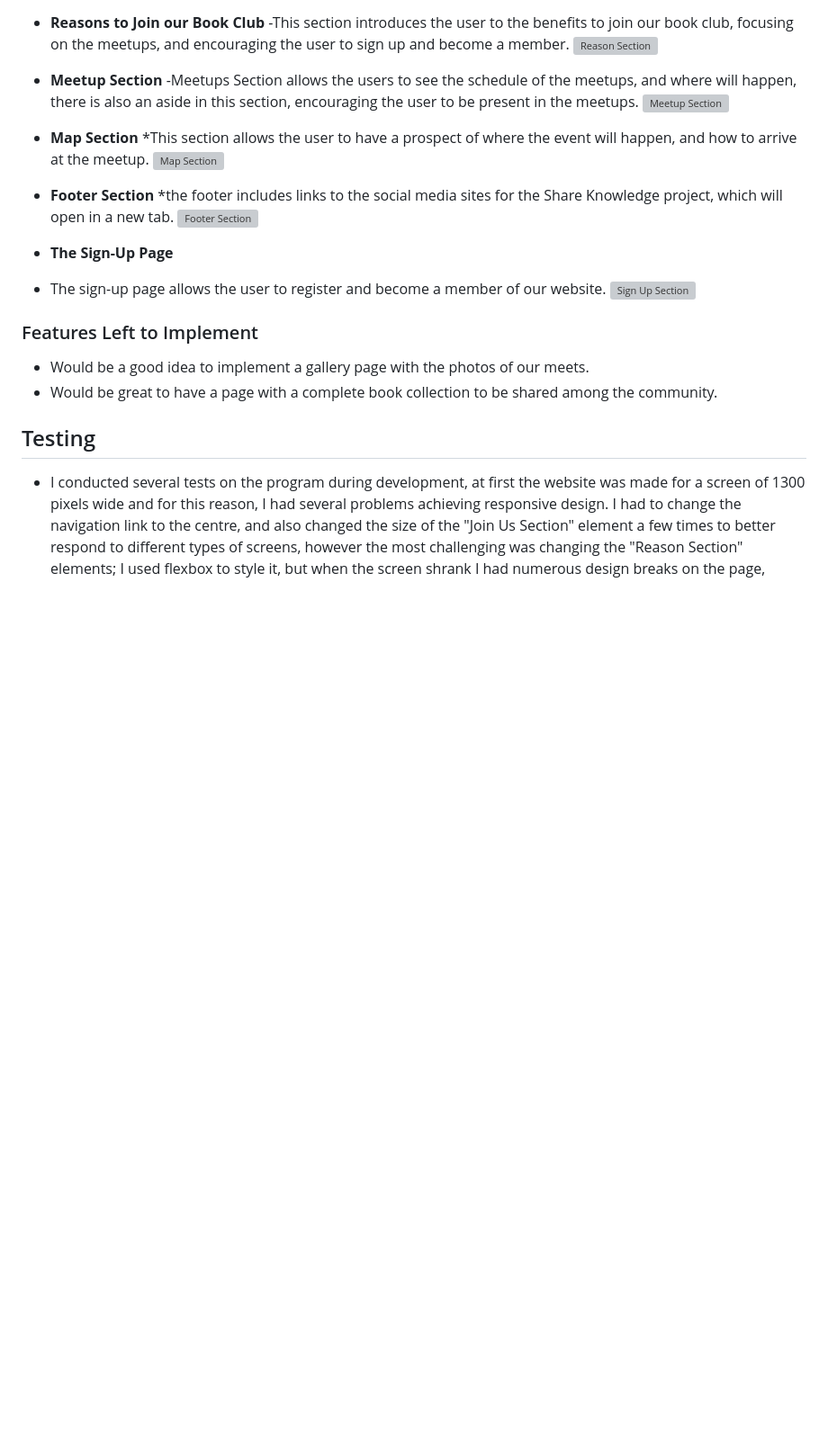
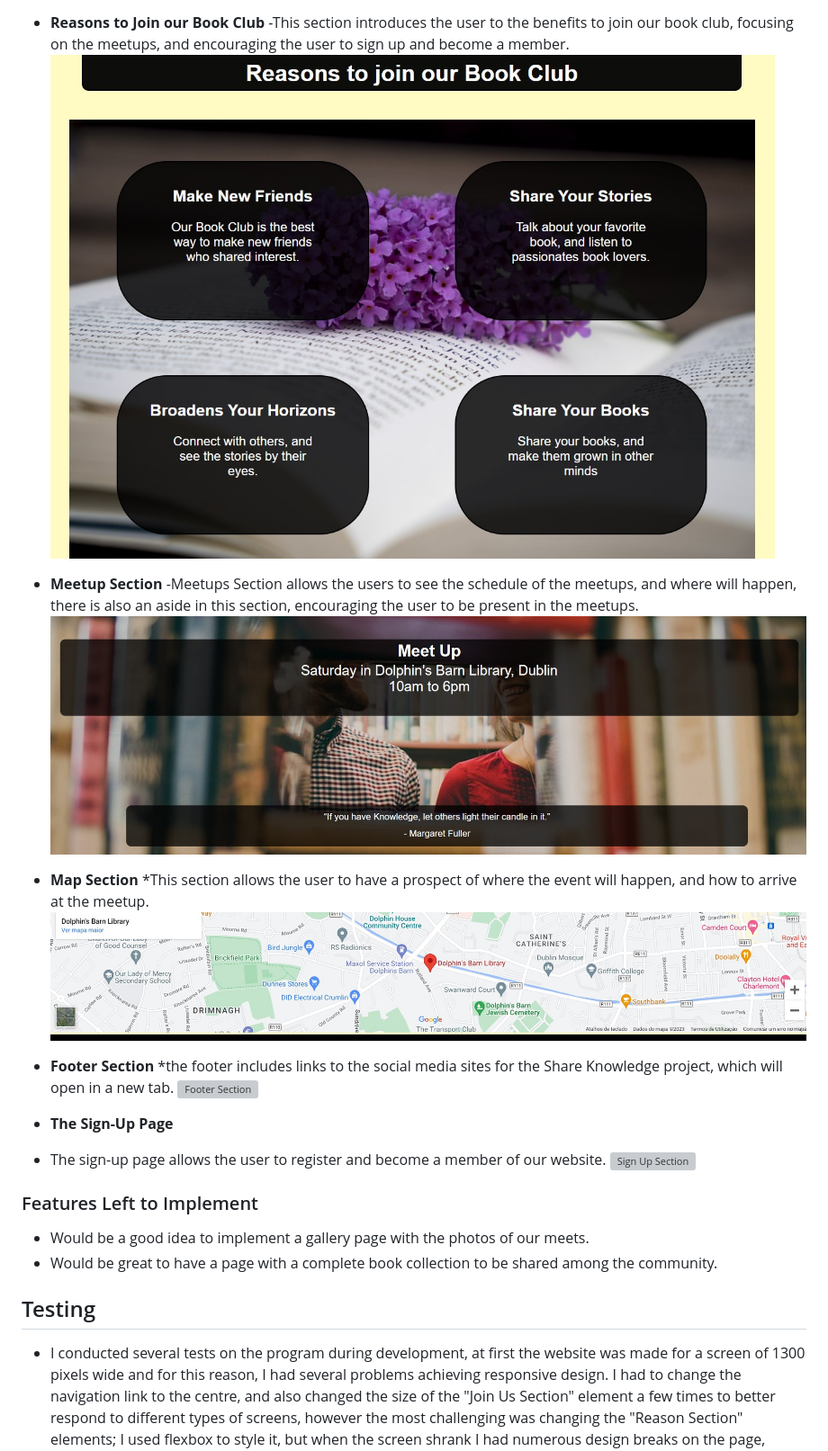
Before and after one commit to FelipeZanini/Share, a Markdown page: README.md, the part around one of its changes. Shown at 90% size. Drawn GitHub-style; blank space fills up the shorter version; grey boxes are pictures that could not be loaded.

```diff
--- a/README.md
+++ b/README.md
@@ -19,15 +19,15 @@ Being a means to gather readers from all over Dublin, the Share Knowledge projec
 
 - __Reasons to Join our Book Club__
     -This section introduces the user to the benefits to join our book club, focusing on the meetups, and encouraging the user to sign up and become a member.
-![Reason Section](../Share/assets/images/Reason%20section.jpg)
+![Reason Section](assets/images/Reason%20section.jpg)
 
 - __Meetup Section__
     -Meetups Section allows the users to see the schedule of the meetups, and where will happen, there is also an aside in this section, encouraging the user to be present in the meetups.
-![Meetup Section](../Share/assets/images/meetup-section.jpg)
+![Meetup Section](assets/images/meetup-section.jpg)
 
 - __Map Section__
     *This section allows the user to have a prospect of where the event will happen, and how to arrive at the meetup.
-![Map Section](../Share/assets/images/map-section.jpg)
+![Map Section](assets/images/map-section.jpg)
 
 - __Footer Section__
     *the footer includes links to the social media sites for the Share Knowledge project, which will open in a new tab.
```
Also changed, not shown: other parts of README.md (+5 -5 lines).
